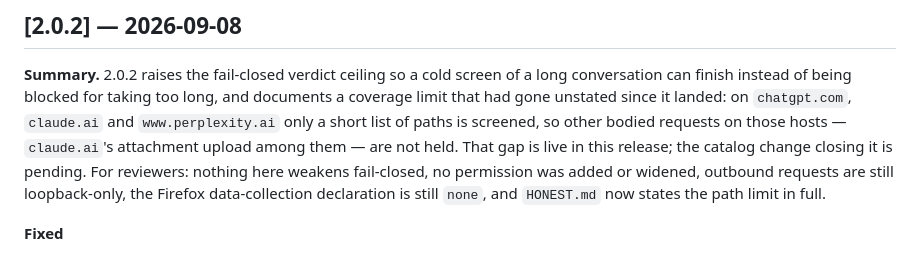
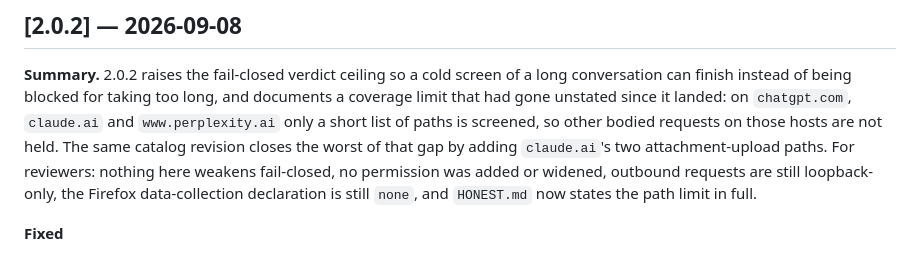
Before and after one commit to sonomoshq/Locke-Extension, a Markdown page: CHANGELOG.md, the part around the change. Rendered like a GitHub page.

```diff
--- a/CHANGELOG.md
+++ b/CHANGELOG.md
@@ -14,12 +14,12 @@ strict SemVer.
 long conversation can finish instead of being blocked for taking too long, and
 documents a coverage limit that had gone unstated since it landed: on
 `chatgpt.com`, `claude.ai` and `www.perplexity.ai` only a short list of paths is
-screened, so other bodied requests on those hosts — `claude.ai`'s attachment
-upload among them — are not held. That gap is live in this release; the catalog
-change closing it is pending. For reviewers: nothing here weakens fail-closed,
-no permission was added or widened, outbound requests are still loopback-only,
-the Firefox data-collection declaration is still `none`, and `HONEST.md` now
-states the path limit in full.
+screened, so other bodied requests on those hosts are not held. The same
+catalog revision closes the worst of that gap by adding `claude.ai`'s two
+attachment-upload paths. For reviewers: nothing here weakens fail-closed, no
+permission was added or widened, outbound requests are still loopback-only, the
+Firefox data-collection declaration is still `none`, and `HONEST.md` now states
+the path limit in full.
 
 **Fixed**
 - A blocked `XMLHttpRequest` left `readyState` at `OPENED` and fired no
```
Also changed, not shown: HONEST.md (+7 -4 lines).
